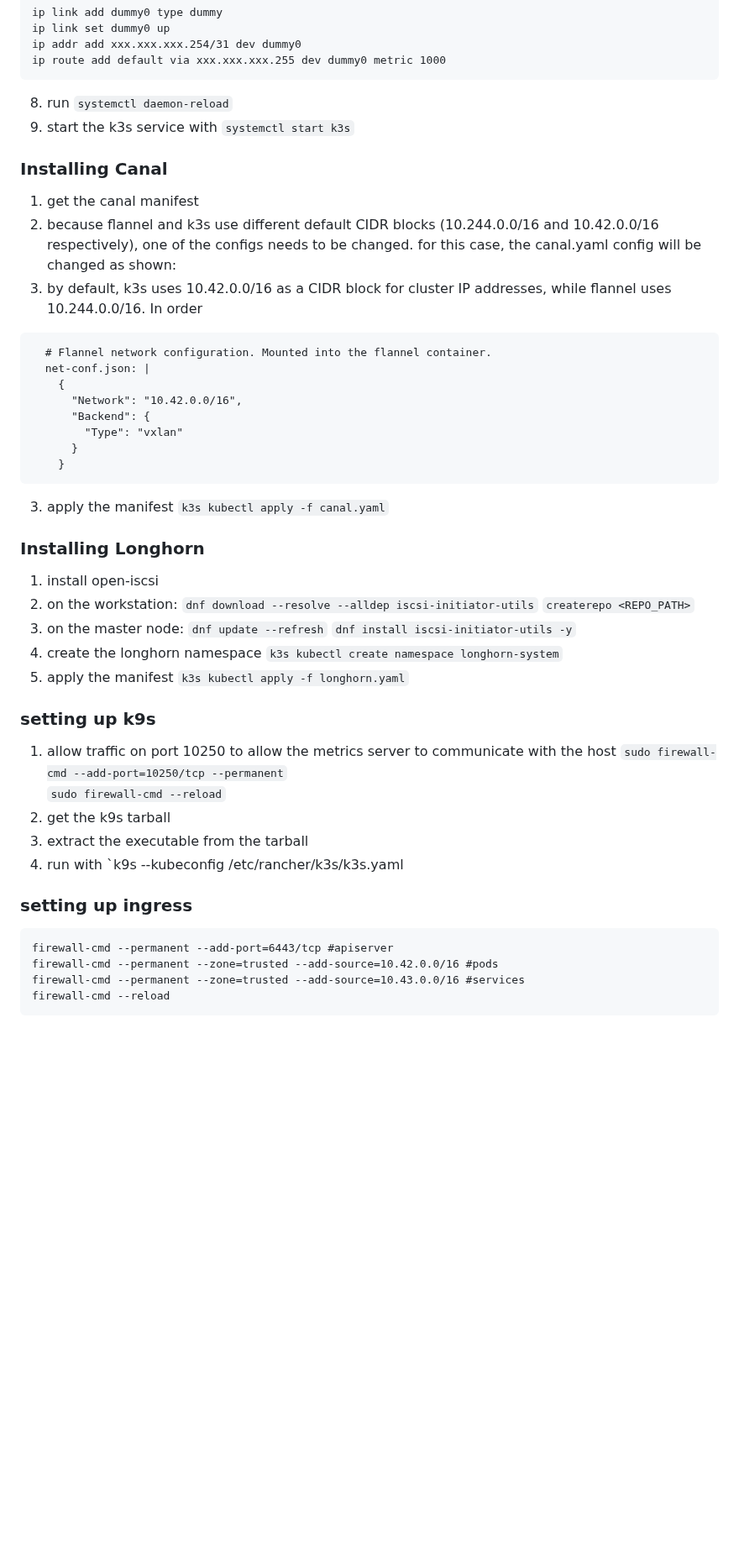
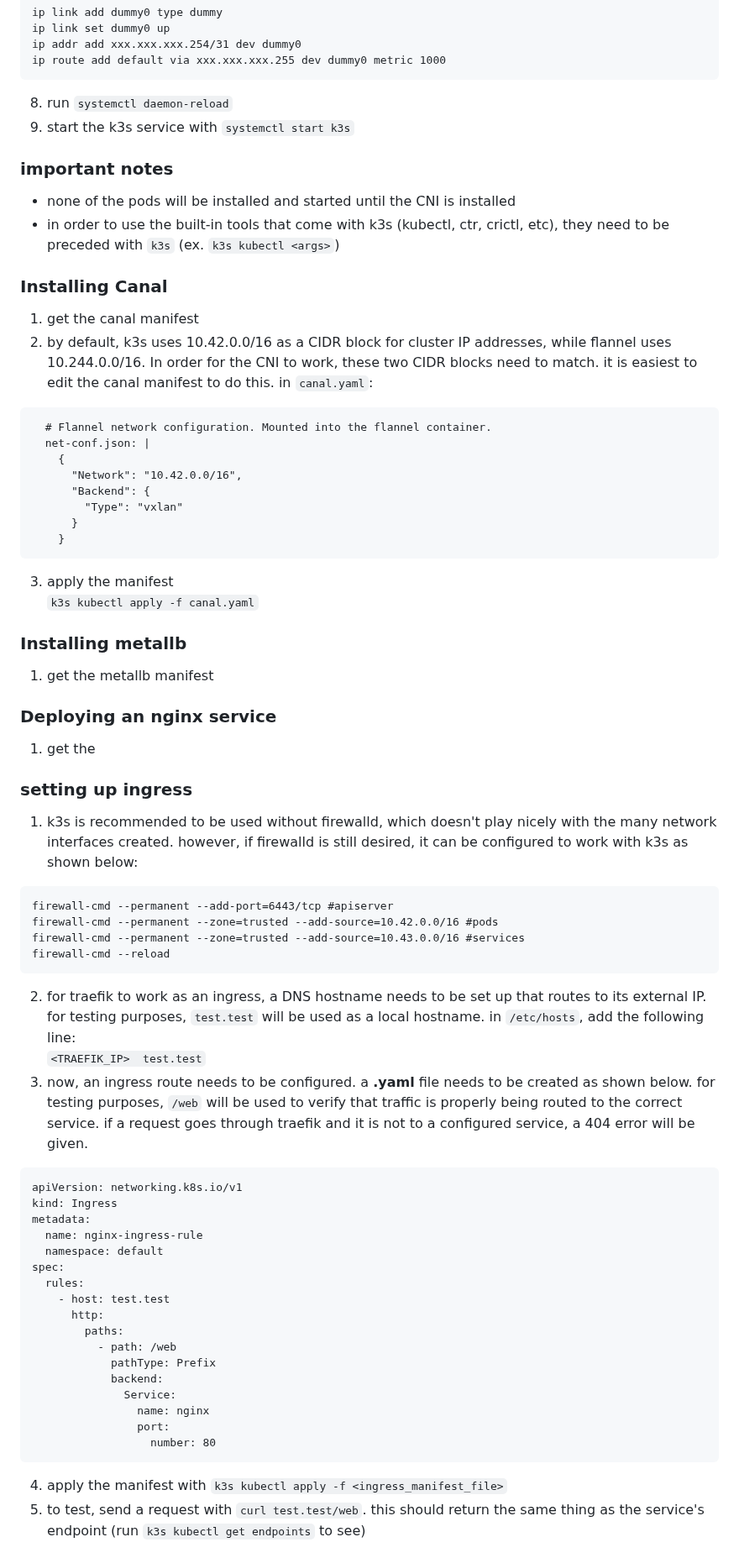
Before and after one commit to bbaum11/internship2025_stuff, a Markdown page: airgap_deployment/airgap_deployment.md, the part around one of its changes. Shown at 84% size. GitHub-like rendering; blank space fills up the shorter version.

````diff
--- a/airgap_deployment/airgap_deployment.md
+++ b/airgap_deployment/airgap_deployment.md
@@ -54,10 +53,13 @@ ip route add default via xxx.xxx.xxx.255 dev dummy0 metric 1000
 8. run `systemctl daemon-reload`
 9. start the k3s service with `systemctl start k3s`
 
+### important notes
+- none of the pods will be installed and started until the CNI is installed
+- in order to use the built-in tools that come with k3s (kubectl, ctr, crictl, etc), they need to be preceded with `k3s` (ex. `k3s kubectl <args>`)
+
 ### Installing Canal
 1. get the canal manifest
-2. because flannel and k3s use different default CIDR blocks (10.244.0.0/16 and 10.42.0.0/16 respectively), one of the configs needs to be changed. for this case, the canal.yaml config will be changed as shown:
-3. by default, k3s uses 10.42.0.0/16 as a CIDR block for cluster IP addresses, while flannel uses 10.244.0.0/16. In order
+2. by default, k3s uses 10.42.0.0/16 as a CIDR block for cluster IP addresses, while flannel uses 10.244.0.0/16. In order for the CNI to work, these two CIDR blocks need to match. it is easiest to edit the canal manifest to do this. in `canal.yaml`:
 ```
   # Flannel network configuration. Mounted into the flannel container.
   net-conf.json: |
@@ -71,33 +73,42 @@ ip route add default via xxx.xxx.xxx.255 dev dummy0 metric 1000
 3. apply the manifest
 `k3s kubectl apply -f canal.yaml`
 
-### Installing Longhorn
-1. install open-iscsi
-  1. on the workstation:
-  `dnf download --resolve --alldep iscsi-initiator-utils`
-  `createrepo <REPO_PATH>`
-  3. on the master node:
-  `dnf update --refresh`
-  `dnf install iscsi-initiator-utils -y`
-5. create the longhorn namespace
-`k3s kubectl create namespace longhorn-system`
-6. apply the manifest
-`k3s kubectl apply -f longhorn.yaml`
+### Installing metallb
+1. get the metallb manifest
 
-### setting up k9s
-1. allow traffic on port 10250 to allow the metrics server to communicate with the host
-`sudo firewall-cmd --add-port=10250/tcp --permanent`
-`sudo firewall-cmd --reload`
-2. get the k9s tarball
-3. extract the executable from the tarball
-4. run with `k9s --kubeconfig /etc/rancher/k3s/k3s.yaml
-
-
+### Deploying an nginx service
+1. get the
 
 ### setting up ingress
+1. k3s is recommended to be used without firewalld, which doesn't play nicely with the many network interfaces created. however, if firewalld is still desired, it can be configured to work with k3s as shown below:
 ```
 firewall-cmd --permanent --add-port=6443/tcp #apiserver
 firewall-cmd --permanent --zone=trusted --add-source=10.42.0.0/16 #pods
 firewall-cmd --permanent --zone=trusted --add-source=10.43.0.0/16 #services
 firewall-cmd --reload
 ```
+2. for traefik to work as an ingress, a DNS hostname needs to be set up that routes to its external IP. for testing purposes, `test.test` will be used as a local hostname. in `/etc/hosts`, add the following line:
+`<TRAEFIK_IP>  test.test`
+3. now, an ingress route needs to be configured. a **.yaml** file needs to be created as shown below. for testing purposes, `/web` will be used to verify that traffic is properly being routed to the correct service. if a request goes through traefik and it is not to a configured service, a 404 error will be given.
+```
+apiVersion: networking.k8s.io/v1
+kind: Ingress
+metadata:
+  name: nginx-ingress-rule
+  namespace: default
+spec:
+  rules:
+    - host: test.test
+      http:
+        paths:
+          - path: /web
+            pathType: Prefix
+            backend:
+              Service:
+                name: nginx
+                port:
+                  number: 80
+```
+4. apply the manifest with `k3s kubectl apply -f <ingress_manifest_file>`
+5. to test, send a request with `curl test.test/web`. this should return the same thing as the service's endpoint (run `k3s kubectl get endpoints` to see)
+
````
Also changed, not shown: other parts of airgap_deployment/airgap_deployment.md (+19 -3 lines).
